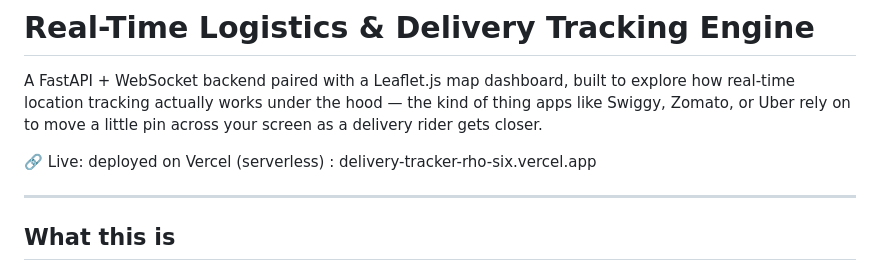
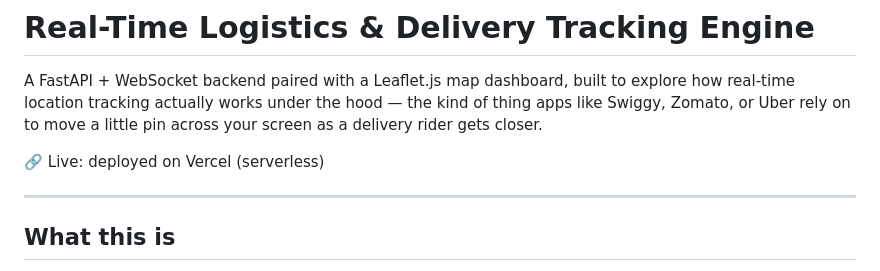
Before and after one commit to KAIF1409/delivery-tracker, a Markdown page: README.md, the part around the change. Drawn GitHub-style.

```diff
--- a/README.md
+++ b/README.md
@@ -2,7 +2,8 @@
 
 A FastAPI + WebSocket backend paired with a Leaflet.js map dashboard, built to explore how real-time location tracking actually works under the hood — the kind of thing apps like Swiggy, Zomato, or Uber rely on to move a little pin across your screen as a delivery rider gets closer.
 
-🔗 Live: deployed on Vercel (serverless) : delivery-tracker-rho-six.vercel.app
+🔗 Live: deployed on Vercel (serverless)
+
 
 ---
 
```
